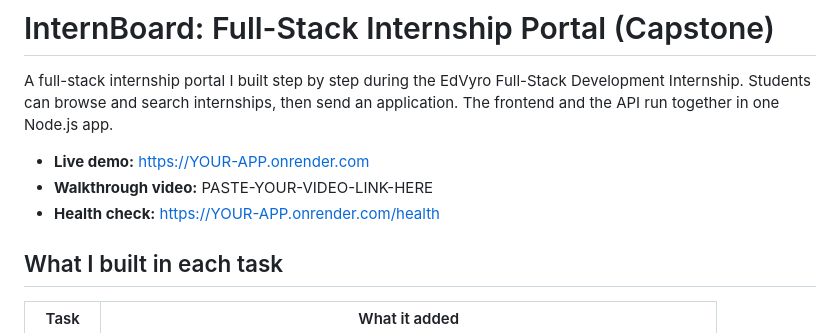
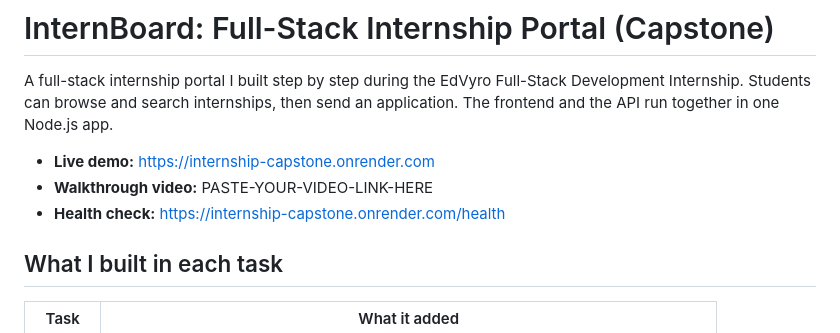
Before and after one commit to debasissamui913-debug/internship-capstone, a Markdown page: README.md, the part around the change. Rendered like a GitHub page.

```diff
--- a/README.md
+++ b/README.md
@@ -2,9 +2,9 @@
 
 A full-stack internship portal I built step by step during the EdVyro Full-Stack Development Internship. Students can browse and search internships, then send an application. The frontend and the API run together in one Node.js app.
 
-- **Live demo:** https://YOUR-APP.onrender.com
+- **Live demo:** https://internship-capstone.onrender.com
 - **Walkthrough video:** PASTE-YOUR-VIDEO-LINK-HERE
-- **Health check:** https://YOUR-APP.onrender.com/health
+- **Health check:** https://internship-capstone.onrender.com/health
 
 ## What I built in each task
 
```
